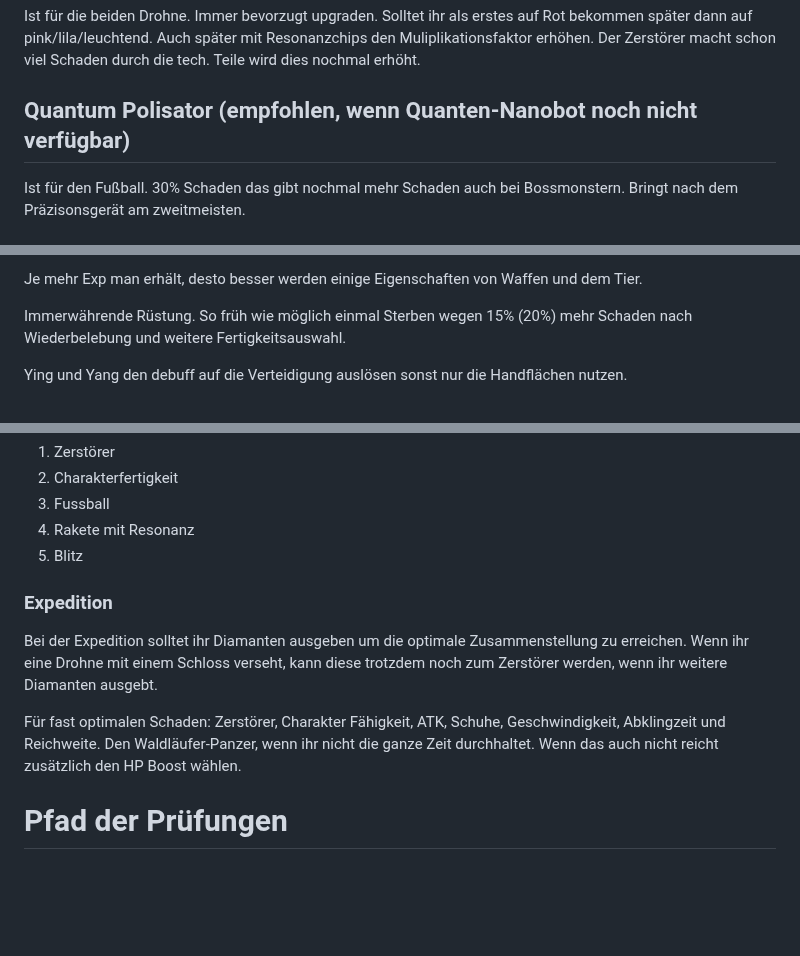
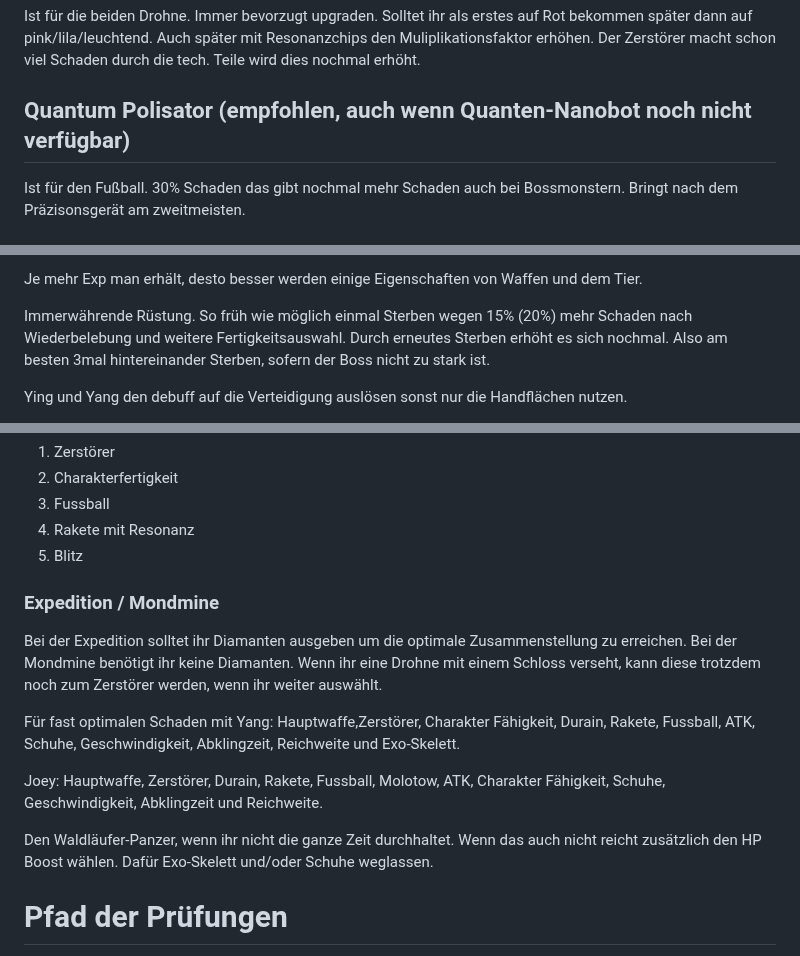
Before and after one commit to Rifffi/survivor-io-wiki.github.io, a Markdown page: README.md, 3 parts joined by grey strips. Drawn GitHub-style; blank space fills up the shorter version.

```diff
--- a/README.md
+++ b/README.md
@@ -230,7 +230,7 @@ Die Auswahl der tech. Teile steuert auch ein wenig was ihr im Spiel für Fertigk
 ## Präzisionsgerät (empfohlen)
 Ist für die beiden Drohne. Immer bevorzugt upgraden. Solltet ihr als erstes auf Rot bekommen später dann auf pink/lila/leuchtend. Auch später mit Resonanzchips den Muliplikationsfaktor erhöhen. Der Zerstörer macht schon viel Schaden durch die tech. Teile wird dies nochmal erhöht.
 
-## Quantum Polisator (empfohlen, wenn Quanten-Nanobot noch nicht verfügbar)
+## Quantum Polisator (empfohlen, auch wenn Quanten-Nanobot noch nicht verfügbar)
 Ist für den Fußball. 30% Schaden das gibt nochmal mehr Schaden auch bei Bossmonstern. Bringt nach dem Präzisonsgerät am zweitmeisten.
 
 ## Quanten-Nanobot (Durain-Modus) (empfohlen)
@@ -288,7 +288,7 @@ Zusätzlich schaut das alle 6 Slots mit Waffen belegt werden, sonst ist es schwi
 
 Je mehr Exp man erhält, desto besser werden einige Eigenschaften von Waffen und dem Tier.
 
-Immerwährende Rüstung. So früh wie möglich einmal Sterben wegen 15% (20%) mehr Schaden nach Wiederbelebung und weitere Fertigkeitsauswahl.
+Immerwährende Rüstung. So früh wie möglich einmal Sterben wegen 15% (20%) mehr Schaden nach Wiederbelebung und weitere Fertigkeitsauswahl. Durch erneutes Sterben erhöht es sich nochmal. Also am besten 3mal hintereinander Sterben, sofern der Boss nicht zu stark ist.
 
 Ying und Yang den debuff auf die Verteidigung auslösen sonst nur die Handflächen nutzen.
 
@@ -309,12 +309,17 @@ Reihenfolge der Fertigkeiten plus tech. Teile auf Rot mit dem meisten Schaden:
 4. Rakete mit Resonanz
 5. Blitz
 
-### Expedition
-Bei der Expedition solltet ihr Diamanten ausgeben um die optimale Zusammenstellung zu erreichen. Wenn ihr eine Drohne mit einem Schloss verseht, kann diese trotzdem noch zum Zerstörer werden, wenn ihr weitere Diamanten ausgebt.
+### Expedition / Mondmine
+Bei der Expedition solltet ihr Diamanten ausgeben um die optimale Zusammenstellung zu erreichen. Bei der Mondmine benötigt ihr keine Diamanten. Wenn ihr eine Drohne mit einem Schloss verseht, kann diese trotzdem noch zum Zerstörer werden, wenn ihr weiter auswählt.
 
-Für fast optimalen Schaden:
-Zerstörer, Charakter Fähigkeit, ATK, Schuhe, Geschwindigkeit, Abklingzeit und Reichweite.
-Den Waldläufer-Panzer, wenn ihr nicht die ganze Zeit durchhaltet. Wenn das auch nicht reicht zusätzlich den HP Boost wählen.
+Für fast optimalen Schaden mit
+Yang:
+Hauptwaffe,Zerstörer, Charakter Fähigkeit, Durain, Rakete, Fussball, ATK, Schuhe, Geschwindigkeit, Abklingzeit, Reichweite und Exo-Skelett.
+
+Joey:
+Hauptwaffe, Zerstörer, Durain, Rakete, Fussball, Molotow, ATK, Charakter Fähigkeit, Schuhe, Geschwindigkeit, Abklingzeit und Reichweite.
+
+Den Waldläufer-Panzer, wenn ihr nicht die ganze Zeit durchhaltet. Wenn das auch nicht reicht zusätzlich den HP Boost wählen. Dafür Exo-Skelett und/oder Schuhe weglassen.
 
 # Pfad der Prüfungen
 Solltet ihr einmal die Woche spielen und mindestens 1 Level/Ebene vorankommen, damit ihr einmal die Rewards einsammelt. Spielt nicht zu viele Level sonst kommt ihr nächste Woche gar nicht weiter. Lasst euch vielleicht nach 10 Leveln lieber sterben. Mit einem Versuch könnt ihr 25 Ebenen schaffen. Unter die Top 3 zu kommen ist auch gut, danmit ihr noch gelbe Sammelobjektscherben bekommt. Solltet ihr auch mal zurückliegen, könnt ihr Prüfung wiederholen wählen. Hier gilt ungefähr 75.000 ATK = 1000 Ebenen. Ab der Ebene 4800 ist das wiederholen nicht mehr Möglich.
```
